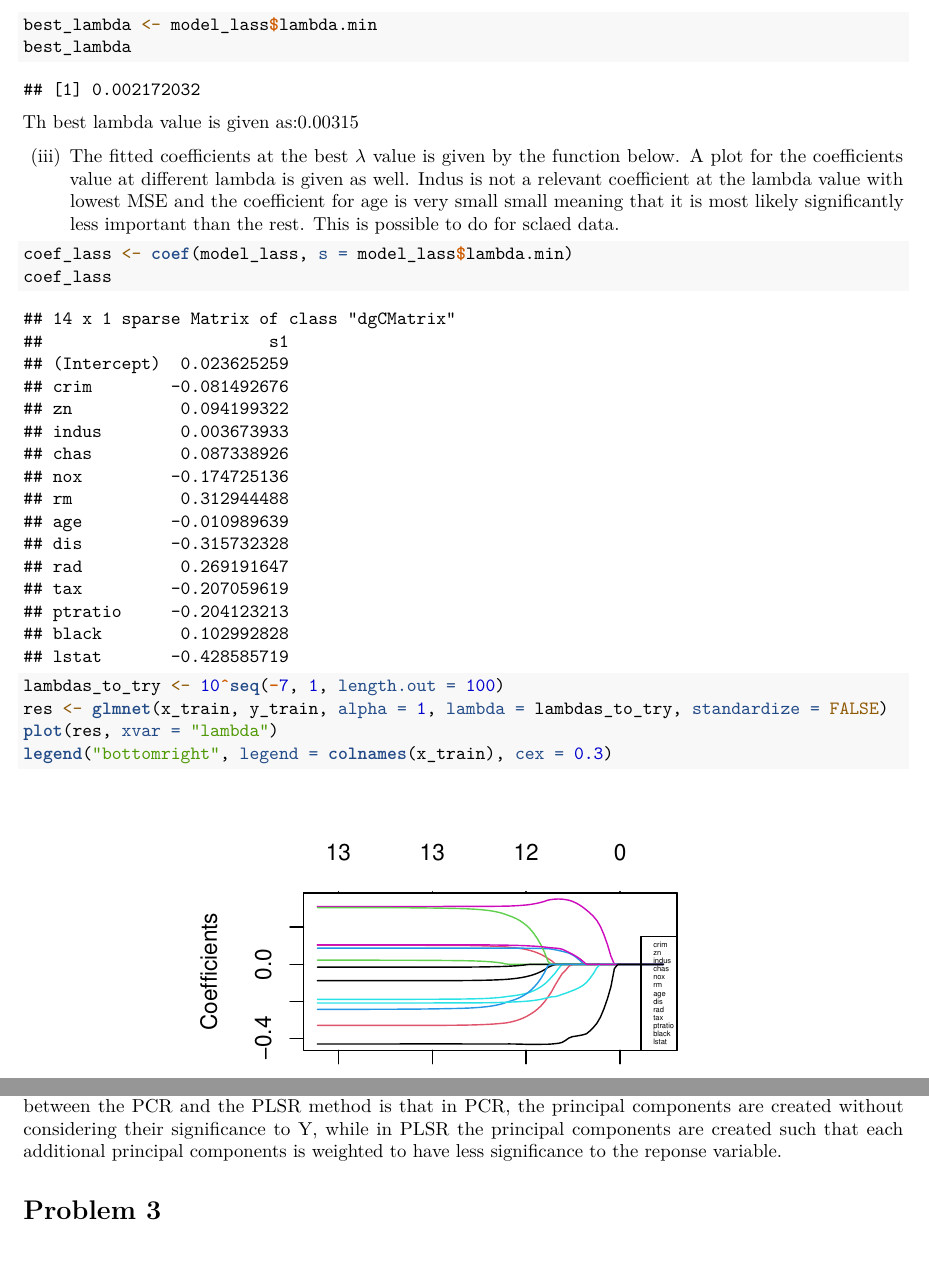
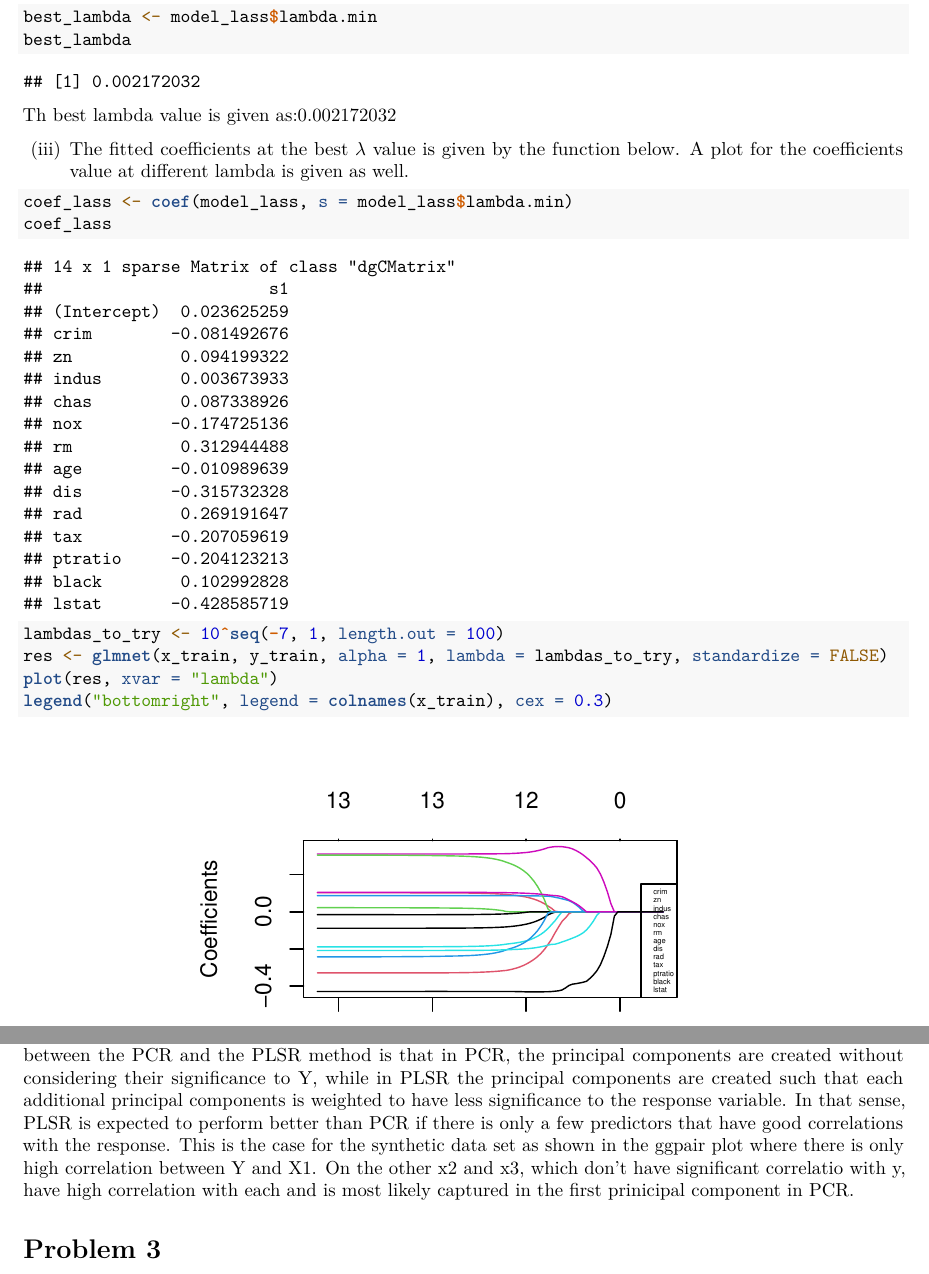
Before and after one commit to icepringrolls/Stochastic-Learning-Project-2, an R Markdown document (hand-in2.Rmd): two parts of pages 4 and 6 of 12, joined at a grey line, cut so that both start at the same text. Rendered offline with R 4.5, knitr and Pandoc, then LaTeX, with nearby package versions; some code elsewhere in the file could not run offline.

Commit message:
complete 2 b)

````diff
--- a/hand-in2.Rmd
+++ b/hand-in2.Rmd
@@ -106,11 +106,11 @@ best_lambda <- model_lass$lambda.min
 best_lambda
 
 ```
-Th best lambda value is given as:0.00315
+Th best lambda value is given as:0.002172032
 
 
 (iii)
-The fitted coefficients at the best $\lambda$ value is given by the function below. A plot for the coefficients value at different lambda is given as well. Indus is not a relevant coefficient at the lambda value with lowest MSE and the coefficient for age is very small small meaning that it is most likely significantly less important than the rest. This is possible to do for sclaed data.
+The fitted coefficients at the best $\lambda$ value is given by the function below. A plot for the coefficients value at different lambda is given as well.
 
 ```{r,eval=TRUE,echo=TRUE}
 
@@ -181,4 +179,3 @@ title(sub = "PLSR")
 
 
 \subsection{b)}
-The PCR method show an almost uniform reduction in MSEP with increasing number of principal components. On the other hand, PLSR showed a sharp drop in MSEP when moving from 0 to 1 component and from 3 to 4 components, with the MSEP approaching zero from 4 components and onwards. The main difference between the PCR and the PLSR method is that in PCR, the principal components are created without considering their significance to Y, while in PLSR the principal components are created such that each additional principal components is weighted to have less significance to the reponse variable.
@@ -185,3 +189,4 @@ The PCR method show an almost uniform reduction in MSEP with increasing number o
+The PCR method show an almost uniform reduction in MSEP with increasing number of principal components. On the other hand, PLSR showed a sharp drop in MSEP when moving from 0 to 1 component and from 3 to 4 components, with the MSEP approaching zero from 4 components and onwards. The main difference between the PCR and the PLSR method is that in PCR, the principal components are created without considering their significance to Y, while in PLSR the principal components are created such that each additional principal components is weighted to have less significance to the response variable. In that sense, PLSR is expected to perform better than PCR if there is only a few predictors that have good correlations with the response. This is the case for the synthetic data set as shown in the ggpair plot where there is only high correlation between Y and X1. On the other x2 and x3, which don't have significant correlatio with y, have high correlation with each and is most likely captured in the first prinicipal component in PCR.
 
 
 \section{Problem 3}
````
Also changed, not shown: hand-in2.Rmd (13 more changed lines).
